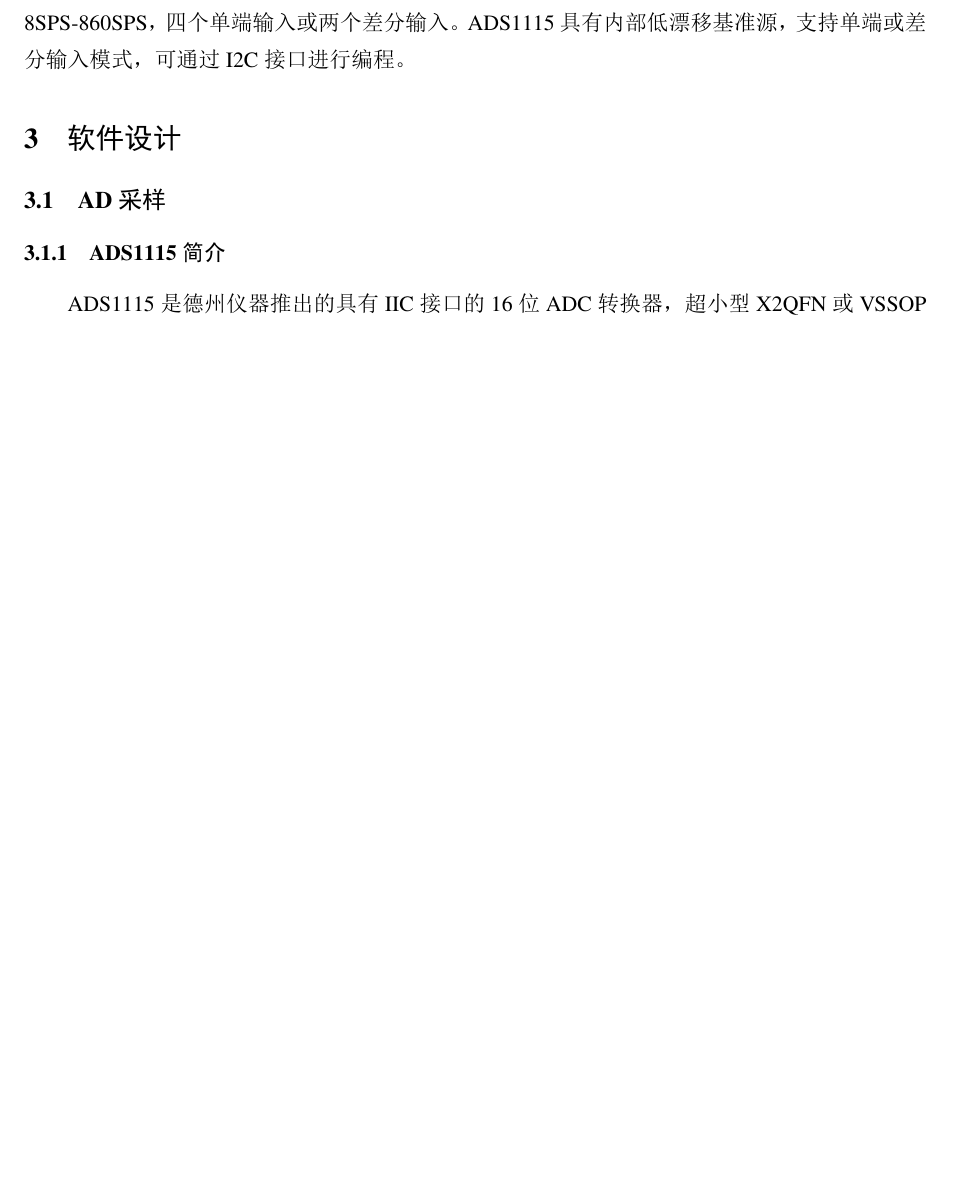
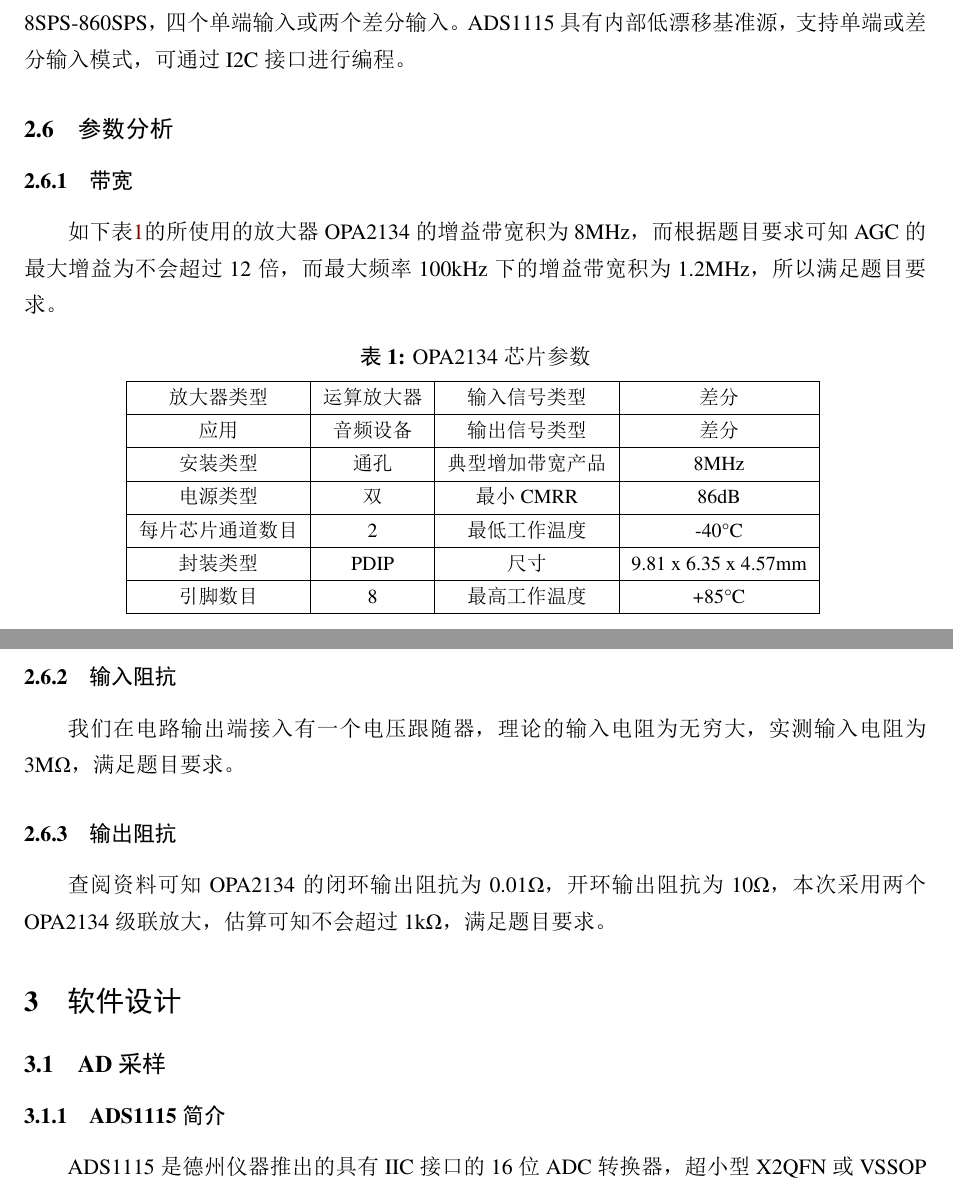
Before and after one commit to fan24fan/AGC_digital_potentiometer, a LaTeX document (report/elegantpaper-cn.tex): part of page 8 of 26 before the commit and two parts of pages 8 and 9 of 26 after it, the two joined at a grey line, cut so that both start at the same text, the shorter picture padded with empty space. The pictures show the PDF file report/elegantpaper-cn.pdf that the author committed with the source.

Commit message:
第四次提交

```diff
--- a/report/elegantpaper-cn.tex
+++ b/report/elegantpaper-cn.tex
@@ -279,6 +279,32 @@
 \end{figure}
 
 所使用的ADC为ADS1115，其是德州仪器推出的具有IIC接口的16位ADC转换器，超小型X2QFN或VSSOP封装，低功耗（20uA），宽电压输入2.0V-5.5V，可编程数据转换速率8SPS-860SPS，四个单端输入或两个差分输入。ADS1115具有内部低漂移基准源，支持单端或差分输入模式，可通过I2C接口进行编程。
+
+\subsection{参数分析}
+\subsubsection{带宽}
+如下表\ref{tab:OPA2134}的所使用的放大器OPA2134的增益带宽积为8MHz，而根据题目要求可知AGC的最大增益为不会超过12倍，而最大频率100kHz下的增益带宽积为1.2MHz，所以满足题目要求。
+\begin{table}[!ht]
+  \centering
+  \caption{OPA2134芯片参数}
+  \begin{tabular}{|c|c|c|c|}
+  \hline
+      放大器类型 & 运算放大器 & 输入信号类型 & 差分  \\ \hline
+      应用 & 音频设备 & 输出信号类型 & 差分  \\ \hline
+      安装类型 & 通孔 & 典型增加带宽产品 & 8MHz  \\ \hline
+      电源类型 & 双 & 最小CMRR & 86dB  \\ \hline
+      每片芯片通道数目 & 2 & 最低工作温度 & -40°C  \\ \hline
+      封装类型 & PDIP & 尺寸 & 9.81 x 6.35 x 4.57mm  \\ \hline
+      引脚数目 & 8 & 最高工作温度 & +85°C \\ \hline
+  \end{tabular}
+  \label{tab:OPA2134}
+\end{table}
+
+\subsubsection{输入阻抗}
+我们在电路输出端接入有一个电压跟随器，理论的输入电阻为无穷大，实测输入电阻为3MΩ，满足题目要求。
+
+
+\subsubsection{输出阻抗}
+查阅资料可知OPA2134的闭环输出阻抗为0.01Ω，开环输出阻抗为10Ω，本次采用两个OPA2134级联放大，估算可知不会超过1kΩ，满足题目要求。
 
 
 \section{软件设计}
```
Also changed, not shown: report/elegantpaper-cn.pdf, 8 other files.
